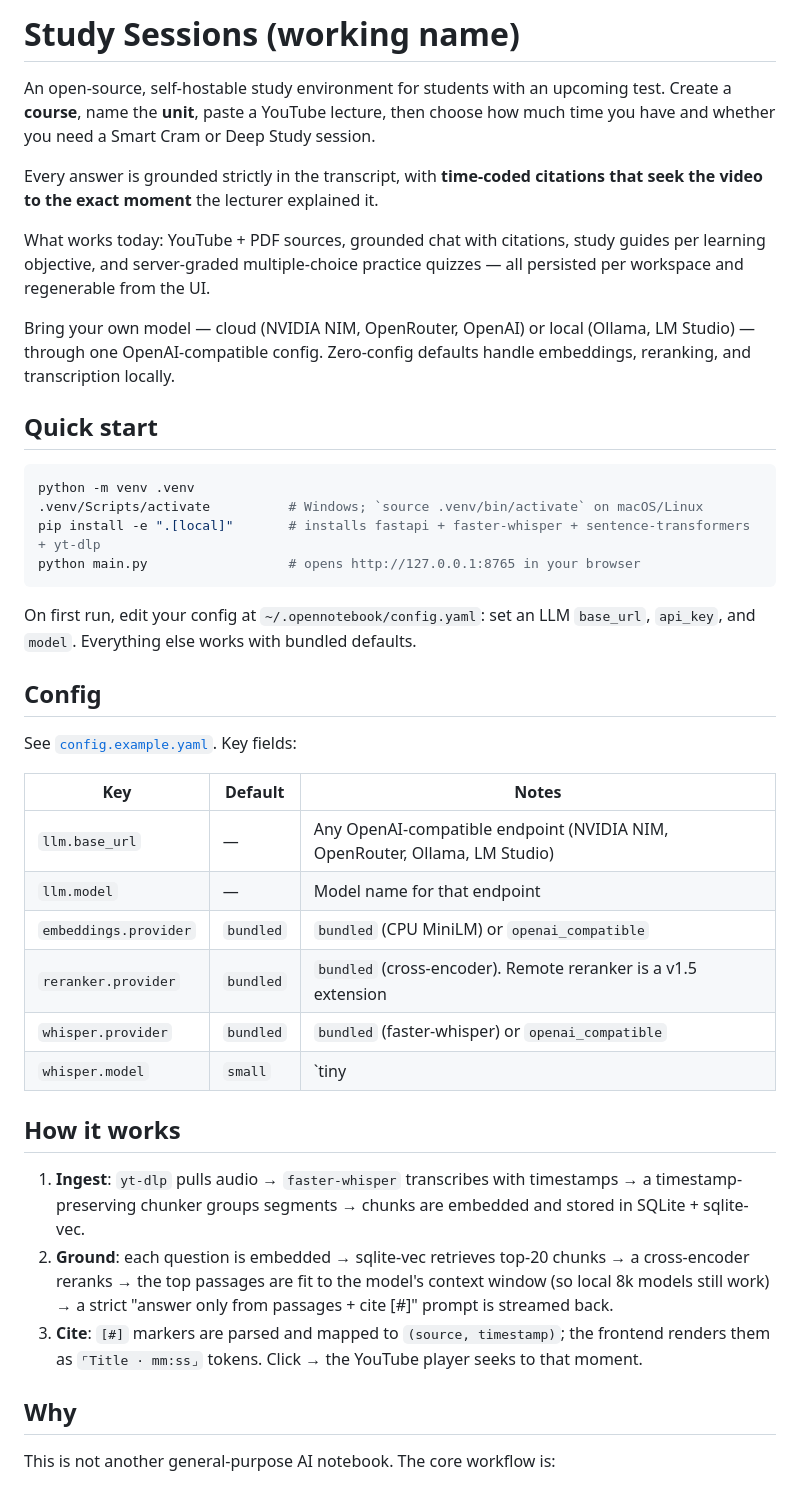
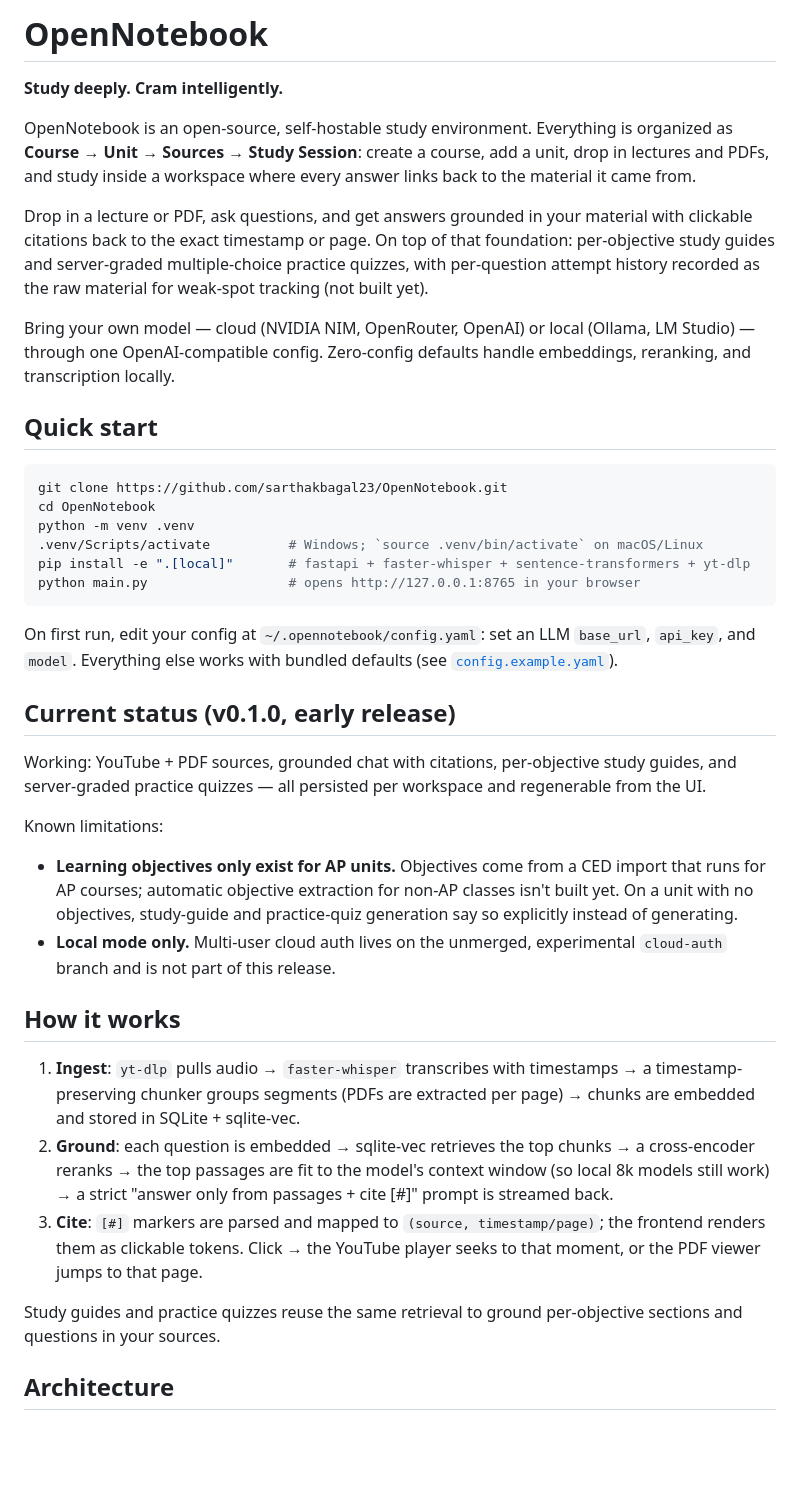
Before and after one commit to sarthakbagal23/Anchor, a Markdown page: README.md, the part around one of its changes. GitHub-like rendering; blank space fills up the shorter version.

Commit message:
docs: release-style README with pitch, quickstart, status, and architecture

````diff
--- a/README.md
+++ b/README.md
@@ -1,59 +1,67 @@
-# Study Sessions (working name)
+# OpenNotebook
 
-An open-source, self-hostable study environment for students with an upcoming
-test. Create a **course**, name the **unit**, paste a YouTube lecture, then choose
-how much time you have and whether you need a Smart Cram or Deep Study session.
+**Study deeply. Cram intelligently.**
 
-Every answer is grounded strictly in the transcript, with **time-coded citations
-that seek the video to the exact moment** the lecturer explained it.
+OpenNotebook is an open-source, self-hostable study environment. Everything is
+organized as **Course → Unit → Sources → Study Session**: create a course, add a
+unit, drop in lectures and PDFs, and study inside a workspace where every answer
+links back to the material it came from.
 
-What works today: YouTube + PDF sources, grounded chat with citations, study
-guides per learning objective, and server-graded multiple-choice practice
-quizzes — all persisted per workspace and regenerable from the UI.
+Drop in a lecture or PDF, ask questions, and get answers grounded in your
+material with clickable citations back to the exact timestamp or page. On top of
+that foundation: per-objective study guides and server-graded multiple-choice
+practice quizzes, with per-question attempt history recorded as the raw material
+for weak-spot tracking (not built yet).
 
-Bring your own model — cloud (NVIDIA NIM, OpenRouter, OpenAI) or local (Ollama, LM
-Studio) — through one OpenAI-compatible config. Zero-config defaults handle
+Bring your own model — cloud (NVIDIA NIM, OpenRouter, OpenAI) or local (Ollama,
+LM Studio) — through one OpenAI-compatible config. Zero-config defaults handle
 embeddings, reranking, and transcription locally.
 
 ## Quick start
 
 ```bash
+git clone https://github.com/sarthakbagal23/OpenNotebook.git
+cd OpenNotebook
 python -m venv .venv
 .venv/Scripts/activate          # Windows; `source .venv/bin/activate` on macOS/Linux
-pip install -e ".[local]"       # installs fastapi + faster-whisper + sentence-transformers + yt-dlp
+pip install -e ".[local]"       # fastapi + faster-whisper + sentence-transformers + yt-dlp
 python main.py                  # opens http://127.0.0.1:8765 in your browser
 ```
 
 On first run, edit your config at `~/.opennotebook/config.yaml`: set an LLM
-`base_url`, `api_key`, and `model`. Everything else works with bundled defaults.
+`base_url`, `api_key`, and `model`. Everything else works with bundled defaults
+(see [`config.example.yaml`](config.example.yaml)).
 
-## Config
+## Current status (v0.1.0, early release)
 
-See [`config.example.yaml`](config.example.yaml). Key fields:
+Working: YouTube + PDF sources, grounded chat with citations, per-objective
+study guides, and server-graded practice quizzes — all persisted per workspace
+and regenerable from the UI.
 
-| Key | Default | Notes |
-|-----|---------|-------|
-| `llm.base_url` | — | Any OpenAI-compatible endpoint (NVIDIA NIM, OpenRouter, Ollama, LM Studio) |
-| `llm.model` | — | Model name for that endpoint |
-| `embeddings.provider` | `bundled` | `bundled` (CPU MiniLM) or `openai_compatible` |
-| `reranker.provider` | `bundled` | `bundled` (cross-encoder). Remote reranker is a v1.5 extension |
-| `whisper.provider` | `bundled` | `bundled` (faster-whisper) or `openai_compatible` |
-| `whisper.model` | `small` | `tiny|base|small|medium|large` |
+Known limitations:
+
+- **Learning objectives only exist for AP units.** Objectives come from a CED
+  import that runs for AP courses; automatic objective extraction for non-AP
+  classes isn't built yet. On a unit with no objectives, study-guide and
+  practice-quiz generation say so explicitly instead of generating.
+- **Local mode only.** Multi-user cloud auth lives on the unmerged,
+  experimental `cloud-auth` branch and is not part of this release.
 
 ## How it works
 
 1. **Ingest**: `yt-dlp` pulls audio → `faster-whisper` transcribes with timestamps →
-   a timestamp-preserving chunker groups segments → chunks are embedded and stored
-   in SQLite + sqlite-vec.
-2. **Ground**: each question is embedded → sqlite-vec retrieves top-20 chunks → a
+   a timestamp-preserving chunker groups segments (PDFs are extracted per page) →
+   chunks are embedded and stored in SQLite + sqlite-vec.
+2. **Ground**: each question is embedded → sqlite-vec retrieves the top chunks → a
    cross-encoder reranks → the top passages are fit to the model's context window
    (so local 8k models still work) → a strict "answer only from passages + cite [#]"
    prompt is streamed back.
-3. **Cite**: `[#]` markers are parsed and mapped to `(source, timestamp)`; the
-   frontend renders them as `⌜Title · mm:ss⌟` tokens. Click → the YouTube player
-   seeks to that moment.
+3. **Cite**: `[#]` markers are parsed and mapped to `(source, timestamp/page)`; the
+   frontend renders them as clickable tokens. Click → the YouTube player seeks to
+   that moment, or the PDF viewer jumps to that page.
 
-## Why
+Study guides and practice quizzes reuse the same retrieval to ground
+per-objective sections and questions in your sources.
 
-This is not another general-purpose AI notebook. The core workflow is:
+## Architecture
 
````
Also changed, not shown: other parts of README.md (+6 -21 lines).
